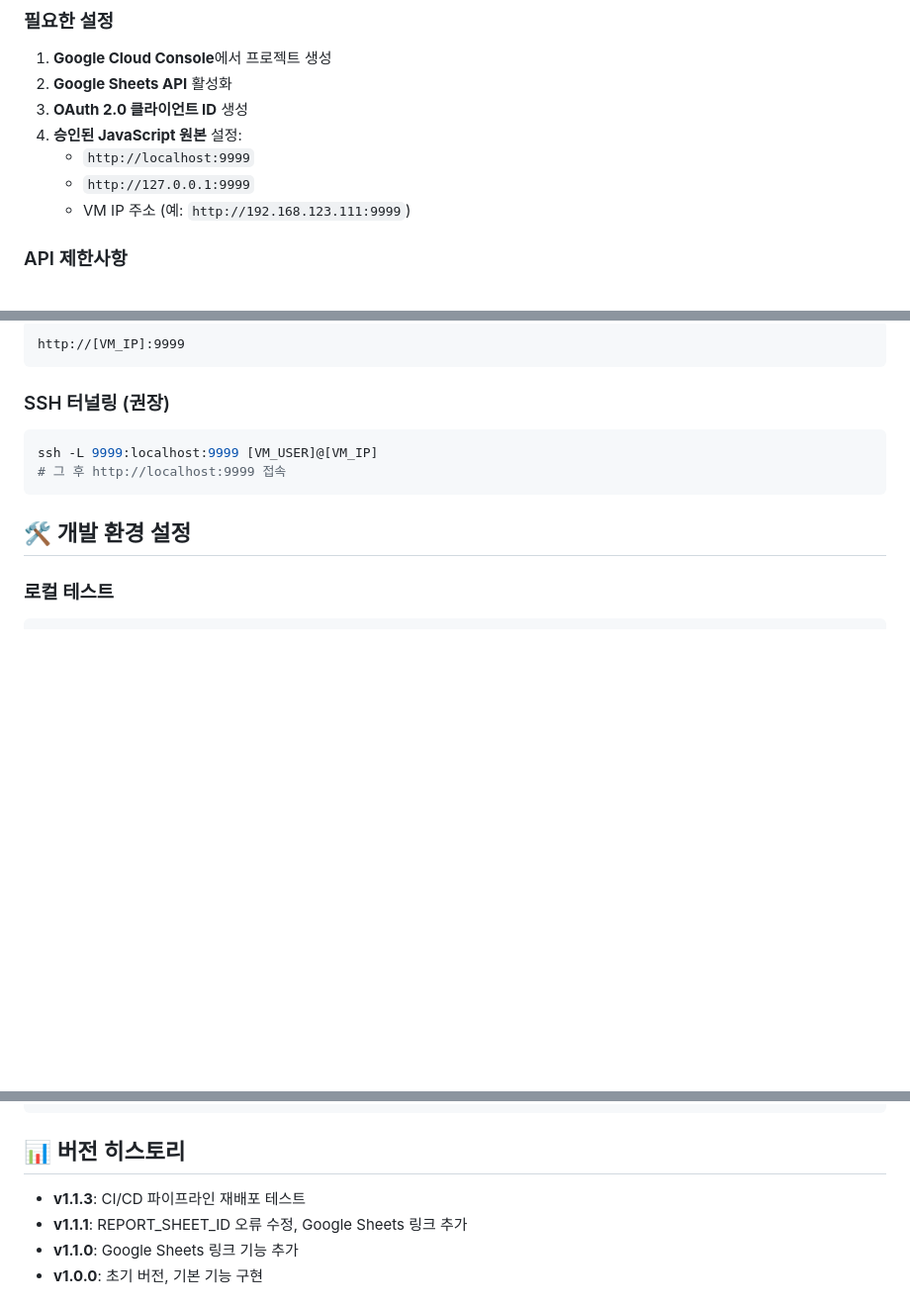
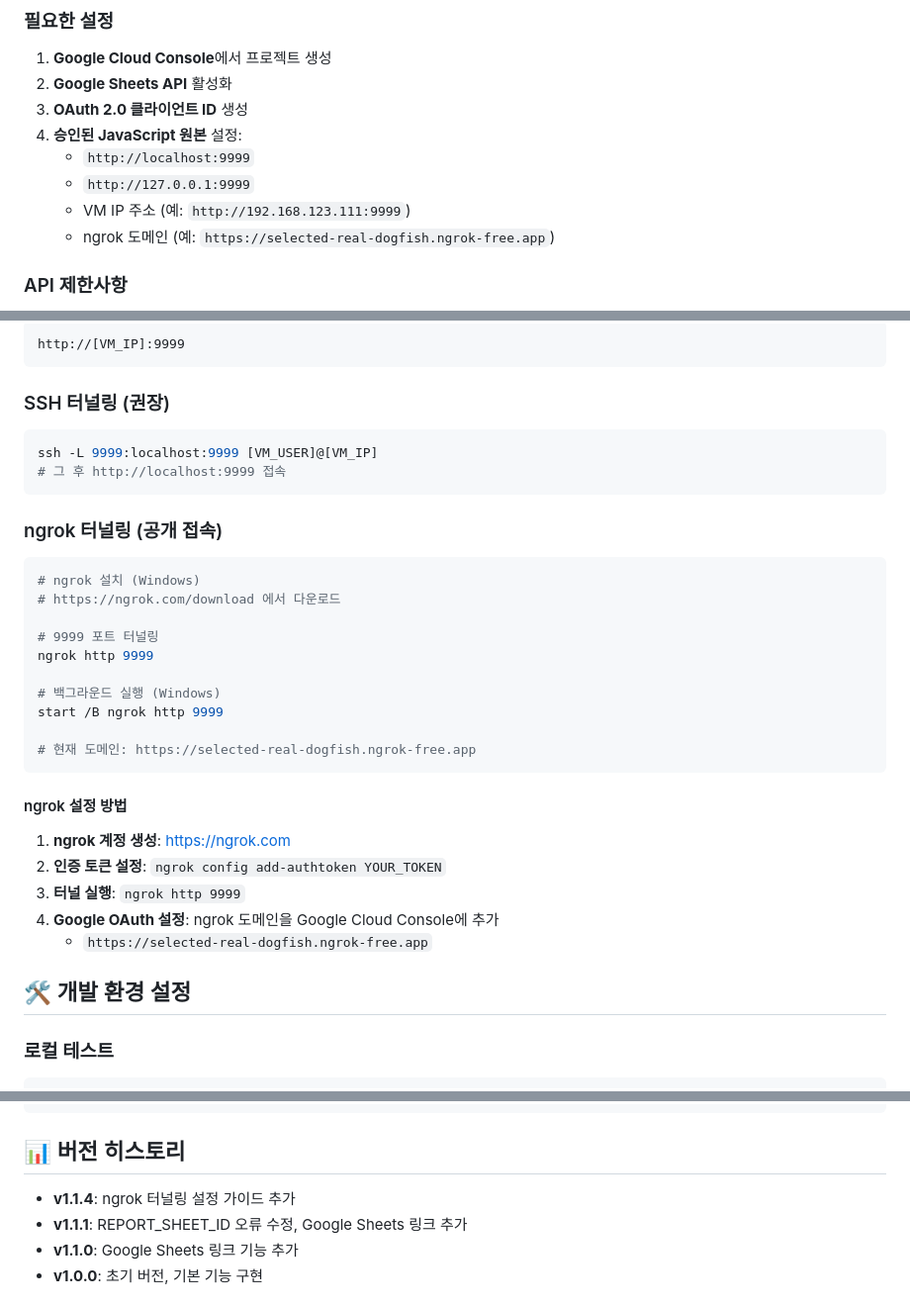
Before and after one commit to LeeMinKyun2/weekRepo, a Markdown page: README.md, 3 parts joined by grey strips. Shown: that part at 99% size. Rendered like a GitHub page; blank space fills up the shorter version.

Commit message:
Add ngrok tunneling setup guide - v1.1.4

````diff
--- a/README.md
+++ b/README.md
@@ -95,6 +95,7 @@ week_report/
    - `http://localhost:9999`
    - `http://127.0.0.1:9999`
    - VM IP 주소 (예: `http://192.168.123.111:9999`)
+   - ngrok 도메인 (예: `https://selected-real-dogfish.ngrok-free.app`)
 
 ### API 제한사항
 - **읽기 요청**: 분당 300회 (프로젝트별), 60회 (사용자별)
@@ -119,6 +120,27 @@ ssh -L 9999:localhost:9999 [VM_USER]@[VM_IP]
 # 그 후 http://localhost:9999 접속
 ```
 
+### ngrok 터널링 (공개 접속)
+```bash
+# ngrok 설치 (Windows)
+# https://ngrok.com/download 에서 다운로드
+
+# 9999 포트 터널링
+ngrok http 9999
+
+# 백그라운드 실행 (Windows)
+start /B ngrok http 9999
+
+# 현재 도메인: https://selected-real-dogfish.ngrok-free.app
+```
+
+#### ngrok 설정 방법
+1. **ngrok 계정 생성**: https://ngrok.com
+2. **인증 토큰 설정**: `ngrok config add-authtoken YOUR_TOKEN`
+3. **터널 실행**: `ngrok http 9999`
+4. **Google OAuth 설정**: ngrok 도메인을 Google Cloud Console에 추가
+   - `https://selected-real-dogfish.ngrok-free.app`
+
 ## 🛠️ 개발 환경 설정
 
 ### 로컬 테스트
@@ -141,7 +163,7 @@ docker run -p 9999:80 minkyun2223/week_repo:local
 
 ## 📊 버전 히스토리
 
-- **v1.1.3**: CI/CD 파이프라인 재배포 테스트
+- **v1.1.4**: ngrok 터널링 설정 가이드 추가
 - **v1.1.1**: REPORT_SHEET_ID 오류 수정, Google Sheets 링크 추가
 - **v1.1.0**: Google Sheets 링크 기능 추가
 - **v1.0.0**: 초기 버전, 기본 기능 구현
````
